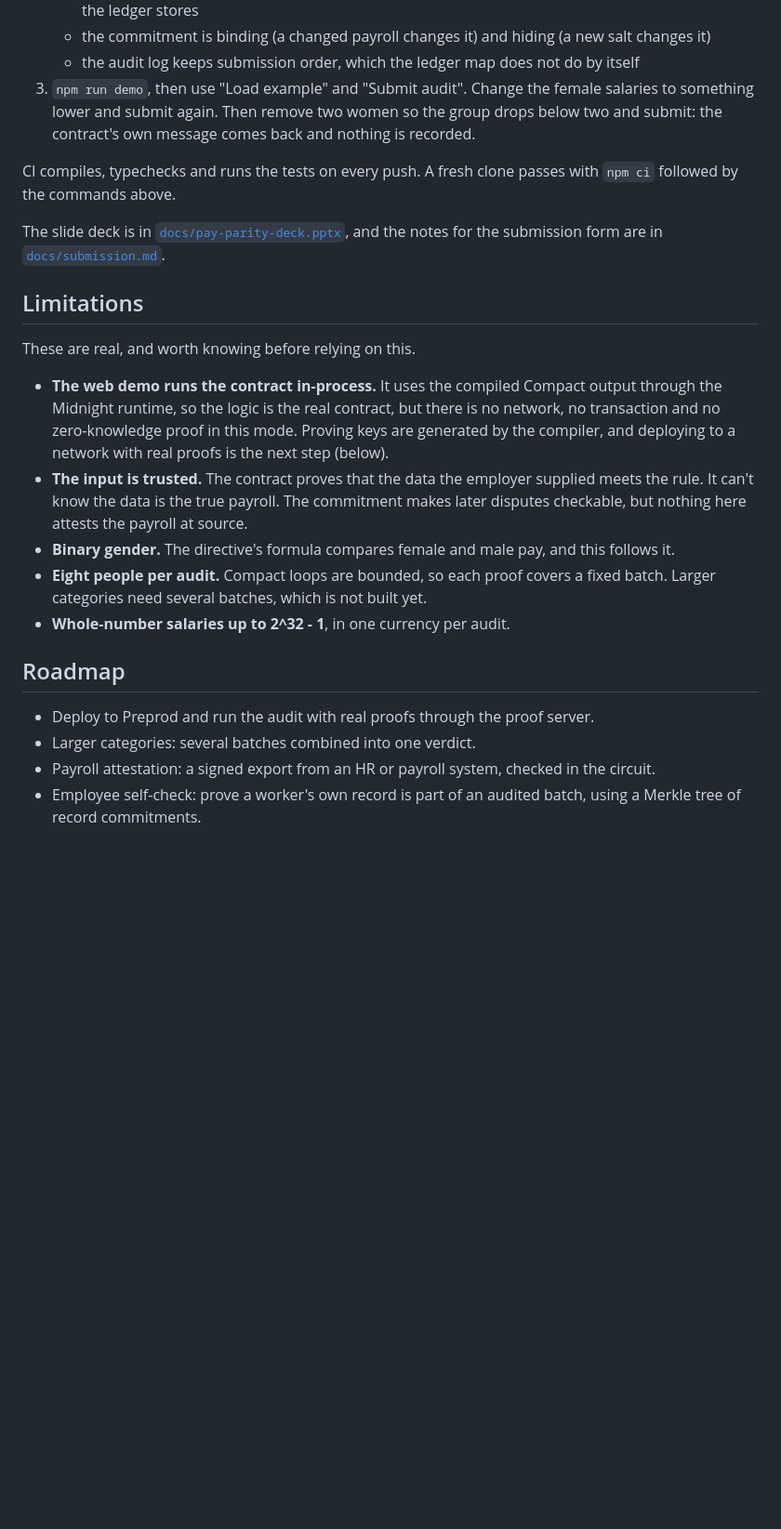
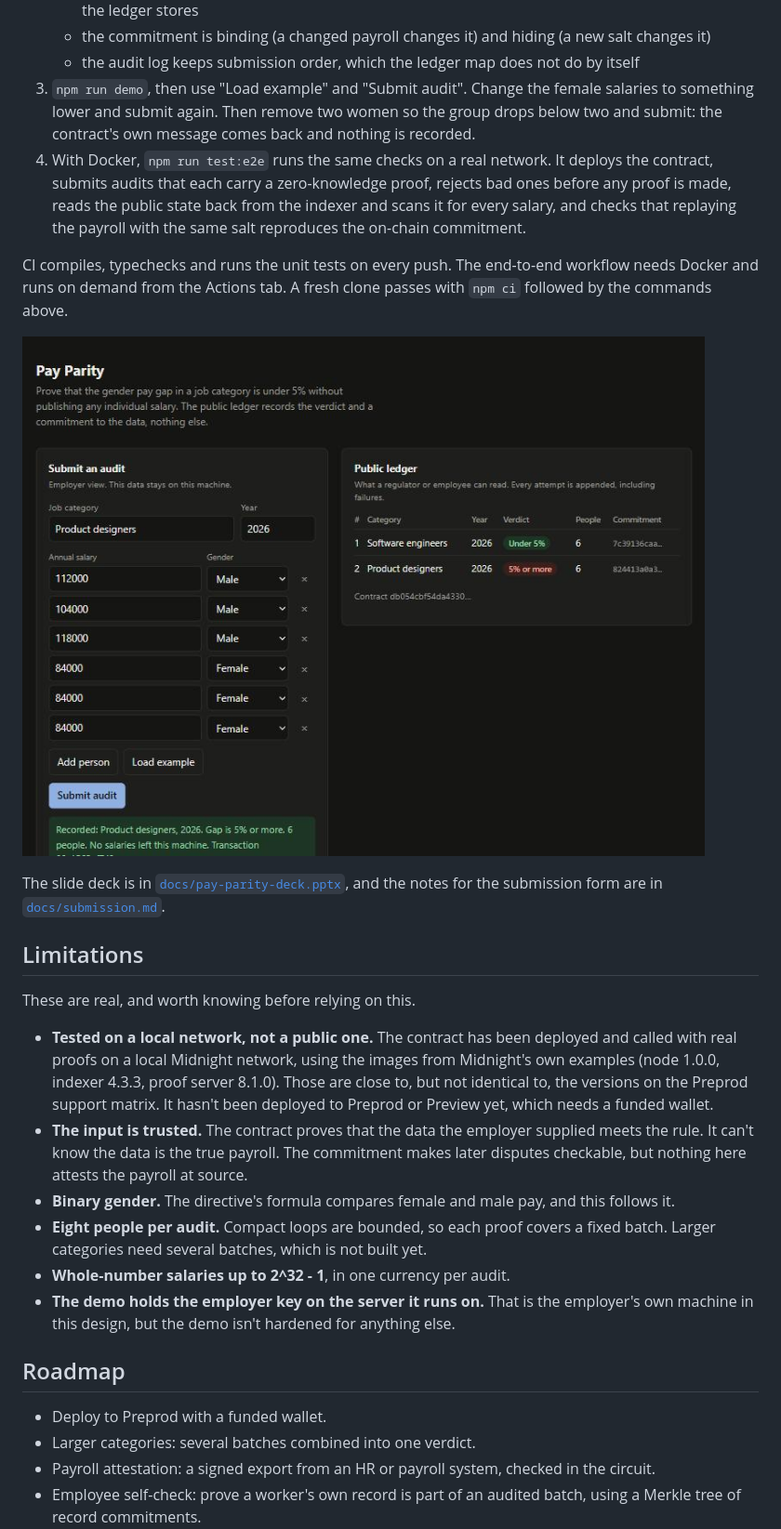
Before and after one commit to 56steve/pay-parity, a Markdown page: README.md, the part around one of its changes. Shown at 93% size. GitHub-like rendering; pictures changed too: docs/demo-chain.jpg (added); blank space fills up the shorter version.

Commit message:
docs: document the on-chain run and chain mode

```diff
--- a/README.md
+++ b/README.md
@@ -89,8 +105,11 @@ npm run demo        # http://127.0.0.1:3000
    - the commitment is binding (a changed payroll changes it) and hiding (a new salt changes it)
    - the audit log keeps submission order, which the ledger map does not do by itself
 3. `npm run demo`, then use "Load example" and "Submit audit". Change the female salaries to something lower and submit again. Then remove two women so the group drops below two and submit: the contract's own message comes back and nothing is recorded.
+4. With Docker, `npm run test:e2e` runs the same checks on a real network. It deploys the contract, submits audits that each carry a zero-knowledge proof, rejects bad ones before any proof is made, reads the public state back from the indexer and scans it for every salary, and checks that replaying the payroll with the same salt reproduces the on-chain commitment.
 
-CI compiles, typechecks and runs the tests on every push. A fresh clone passes with `npm ci` followed by the commands above.
+CI compiles, typechecks and runs the unit tests on every push. The end-to-end workflow needs Docker and runs on demand from the Actions tab. A fresh clone passes with `npm ci` followed by the commands above.
+
+![The same UI against a local Midnight network, with a proven transaction recorded for each audit](docs/demo-chain.jpg)
 
 The slide deck is in [`docs/pay-parity-deck.pptx`](docs/pay-parity-deck.pptx), and the notes for the submission form are in [`docs/submission.md`](docs/submission.md).
 
@@ -98,15 +117,16 @@ The slide deck is in [`docs/pay-parity-deck.pptx`](docs/pay-parity-deck.pptx), a
 
 These are real, and worth knowing before relying on this.
 
-- **The web demo runs the contract in-process.** It uses the compiled Compact output through the Midnight runtime, so the logic is the real contract, but there is no network, no transaction and no zero-knowledge proof in this mode. Proving keys are generated by the compiler, and deploying to a network with real proofs is the next step (below).
+- **Tested on a local network, not a public one.** The contract has been deployed and called with real proofs on a local Midnight network, using the images from Midnight's own examples (node 1.0.0, indexer 4.3.3, proof server 8.1.0). Those are close to, but not identical to, the versions on the Preprod support matrix. It hasn't been deployed to Preprod or Preview yet, which needs a funded wallet.
 - **The input is trusted.** The contract proves that the data the employer supplied meets the rule. It can't know the data is the true payroll. The commitment makes later disputes checkable, but nothing here attests the payroll at source.
 - **Binary gender.** The directive's formula compares female and male pay, and this follows it.
 - **Eight people per audit.** Compact loops are bounded, so each proof covers a fixed batch. Larger categories need several batches, which is not built yet.
 - **Whole-number salaries up to 2^32 - 1**, in one currency per audit.
+- **The demo holds the employer key on the server it runs on.** That is the employer's own machine in this design, but the demo isn't hardened for anything else.
 
 ## Roadmap
 
-- Deploy to Preprod and run the audit with real proofs through the proof server.
+- Deploy to Preprod with a funded wallet.
 - Larger categories: several batches combined into one verdict.
 - Payroll attestation: a signed export from an HR or payroll system, checked in the circuit.
 - Employee self-check: prove a worker's own record is part of an audited batch, using a Merkle tree of record commitments.
```
Also changed, not shown: other parts of README.md (+20 -4 lines).
